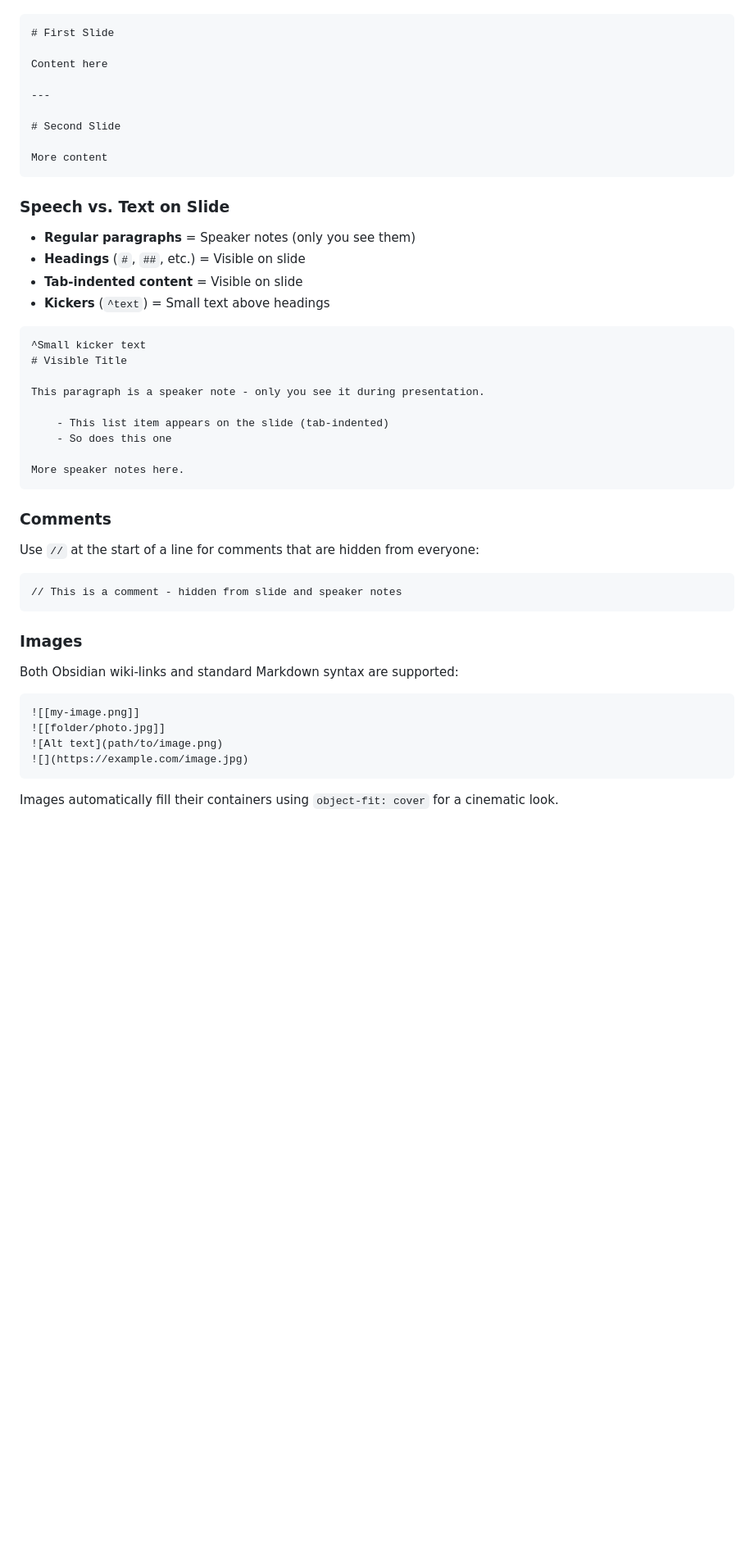
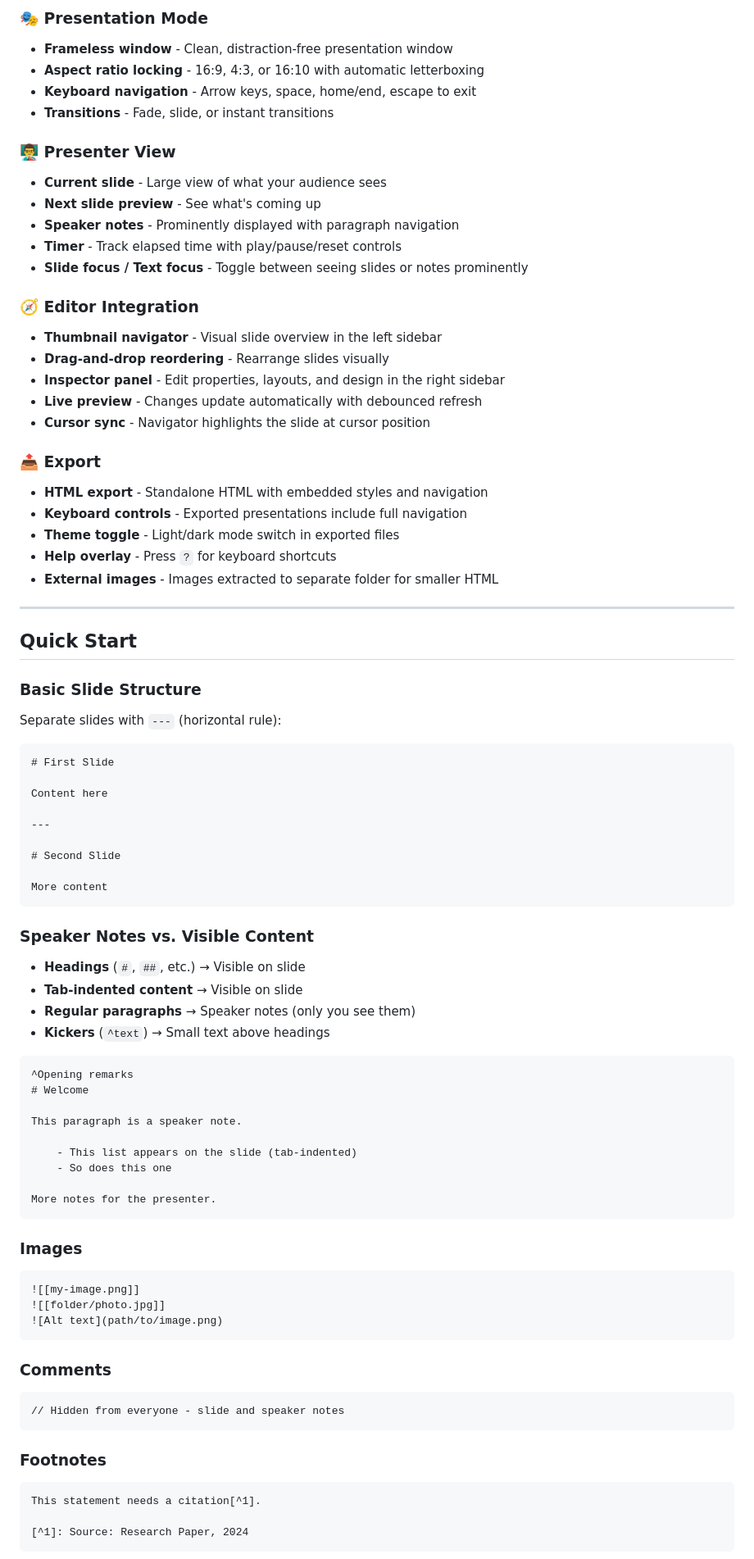
Before and after one commit to owrede/perspecta-slides, a Markdown page: README.md, the part around one of its changes. Shown at 82% size. Rendered like a GitHub page; blank space fills up the shorter version.

````diff
--- a/README.md
+++ b/README.md
@@ -34,3 +42,41 @@ Use `---` (horizontal rule) to separate slides:
+### 🎭 Presentation Mode
+
+- **Frameless window** - Clean, distraction-free presentation window
+- **Aspect ratio locking** - 16:9, 4:3, or 16:10 with automatic letterboxing
+- **Keyboard navigation** - Arrow keys, space, home/end, escape to exit
+- **Transitions** - Fade, slide, or instant transitions
+
+### 👨‍🏫 Presenter View
+
+- **Current slide** - Large view of what your audience sees
+- **Next slide preview** - See what's coming up
+- **Speaker notes** - Prominently displayed with paragraph navigation
+- **Timer** - Track elapsed time with play/pause/reset controls
+- **Slide focus / Text focus** - Toggle between seeing slides or notes prominently
+
+### 🧭 Editor Integration
+
+- **Thumbnail navigator** - Visual slide overview in the left sidebar
+- **Drag-and-drop reordering** - Rearrange slides visually
+- **Inspector panel** - Edit properties, layouts, and design in the right sidebar
+- **Live preview** - Changes update automatically with debounced refresh
+- **Cursor sync** - Navigator highlights the slide at cursor position
+
+### 📤 Export
+
+- **HTML export** - Standalone HTML with embedded styles and navigation
+- **Keyboard controls** - Exported presentations include full navigation
+- **Theme toggle** - Light/dark mode switch in exported files
+- **Help overlay** - Press `?` for keyboard shortcuts
+- **External images** - Images extracted to separate folder for smaller HTML
+
+---
+
+## Quick Start
+
+### Basic Slide Structure
+
+Separate slides with `---` (horizontal rule):
 
 ```markdown
 # First Slide
@@ -44,42 +90,44 @@ Content here
 More content
 ```
 
-### Speech vs. Text on Slide
+### Speaker Notes vs. Visible Content
 
-- **Regular paragraphs** = Speaker notes (only you see them)
-- **Headings** (`#`, `##`, etc.) = Visible on slide
-- **Tab-indented content** = Visible on slide
-- **Kickers** (`^text`) = Small text above headings
+- **Headings** (`#`, `##`, etc.) → Visible on slide
+- **Tab-indented content** → Visible on slide
+- **Regular paragraphs** → Speaker notes (only you see them)
+- **Kickers** (`^text`) → Small text above headings
 
 ```markdown
-^Small kicker text
-# Visible Title
+^Opening remarks
+# Welcome
 
-This paragraph is a speaker note - only you see it during presentation.
+This paragraph is a speaker note.
 
-	- This list item appears on the slide (tab-indented)
+	- This list appears on the slide (tab-indented)
 	- So does this one
 
-More speaker notes here.
-```
-
-### Comments
-
-Use `//` at the start of a line for comments that are hidden from everyone:
-
-```markdown
-// This is a comment - hidden from slide and speaker notes
+More notes for the presenter.
 ```
 
 ### Images
-
-Both Obsidian wiki-links and standard Markdown syntax are supported:
 
 ```markdown
 ![[my-image.png]]
 ![[folder/photo.jpg]]
 ![Alt text](path/to/image.png)
-![](https://example.com/image.jpg)
 ```
 
-Images automatically fill their containers using `object-fit: cover` for a cinematic look.
+### Comments
+
+```markdown
+// Hidden from everyone - slide and speaker notes
+```
+
+### Footnotes
+
+```markdown
+This statement needs a citation[^1].
+
+[^1]: Source: Research Paper, 2024
+```
+
````
Also changed, not shown: other parts of README.md (+105 -110 lines).
